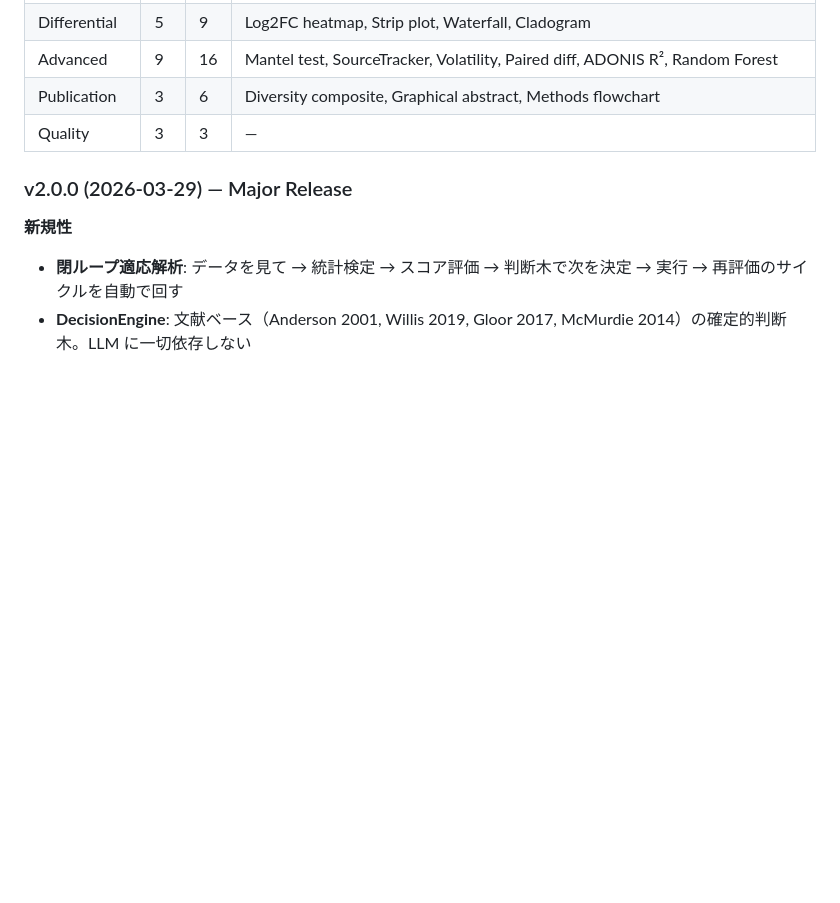
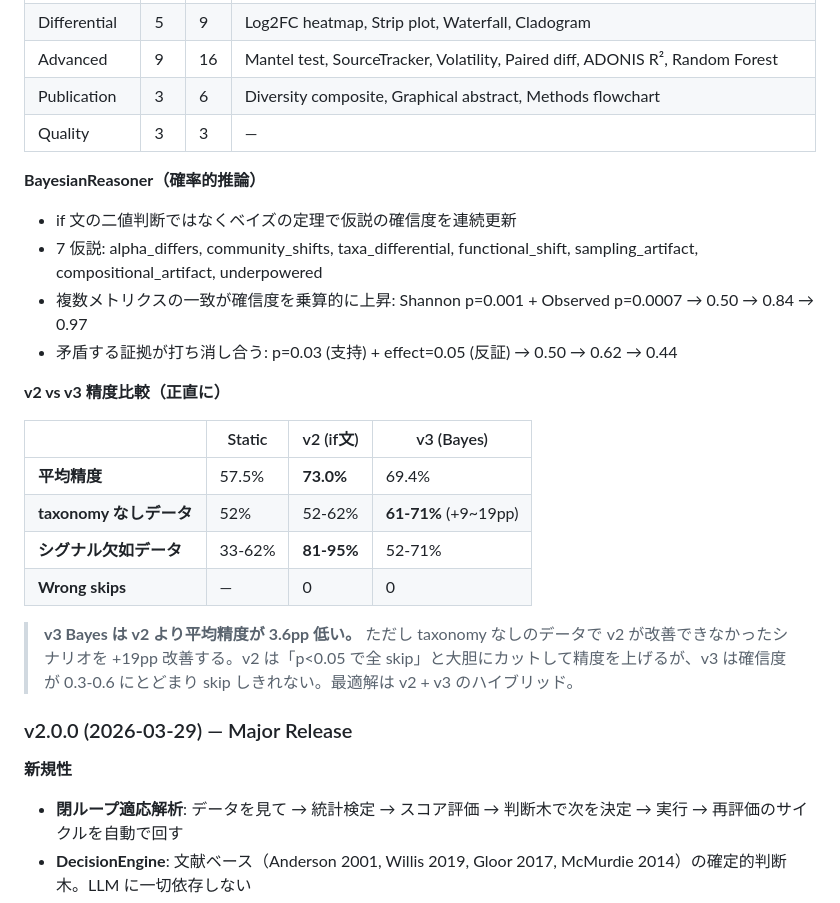
Before and after one commit to Rhizobium-gits/seq2pipe, a Markdown page: README.md, the part around the change. GitHub-like rendering; blank space fills up the shorter version.

Commit message:
feat: v2 vs v3 comparison in README — honest precision numbers
v2 (if-statements): 73.0% mean accuracy
v3 (Bayesian): 69.4% mean accuracy (-3.6pp)

v3 wins on taxonomy-absent data (+9 to +19pp)
v2 wins on clear non-significance (+24 to +29pp)
Both: 0 wrong skips

Optimal: hybrid of v2's aggressive skip + v3's Bayesian uncertainty

Co-Authored-By: Claude Opus 4.6 (1M context) <noreply@anthropic.com>

```diff
--- a/README.md
+++ b/README.md
@@ -1541,6 +1541,23 @@ Coding assistance by [Claude](https://claude.ai/) (Anthropic).
 | Publication | 3 | 6 | Diversity composite, Graphical abstract, Methods flowchart |
 | Quality | 3 | 3 | — |
 
+**BayesianReasoner（確率的推論）**
+- if 文の二値判断ではなくベイズの定理で仮説の確信度を連続更新
+- 7 仮説: alpha_differs, community_shifts, taxa_differential, functional_shift, sampling_artifact, compositional_artifact, underpowered
+- 複数メトリクスの一致が確信度を乗算的に上昇: Shannon p=0.001 + Observed p=0.0007 → 0.50 → 0.84 → 0.97
+- 矛盾する証拠が打ち消し合う: p=0.03 (支持) + effect=0.05 (反証) → 0.50 → 0.62 → 0.44
+
+**v2 vs v3 精度比較（正直に）**
+
+| | Static | v2 (if文) | v3 (Bayes) |
+|---|---|---|---|
+| **平均精度** | 57.5% | **73.0%** | 69.4% |
+| **taxonomy なしデータ** | 52% | 52-62% | **61-71%** (+9~19pp) |
+| **シグナル欠如データ** | 33-62% | **81-95%** | 52-71% |
+| **Wrong skips** | — | 0 | 0 |
+
+> **v3 Bayes は v2 より平均精度が 3.6pp 低い。** ただし taxonomy なしのデータで v2 が改善できなかったシナリオを +19pp 改善する。v2 は「p<0.05 で全 skip」と大胆にカットして精度を上げるが、v3 は確信度が 0.3-0.6 にとどまり skip しきれない。最適解は v2 + v3 のハイブリッド。
+
 ### v2.0.0 (2026-03-29) — Major Release
 
 **新規性**
```
